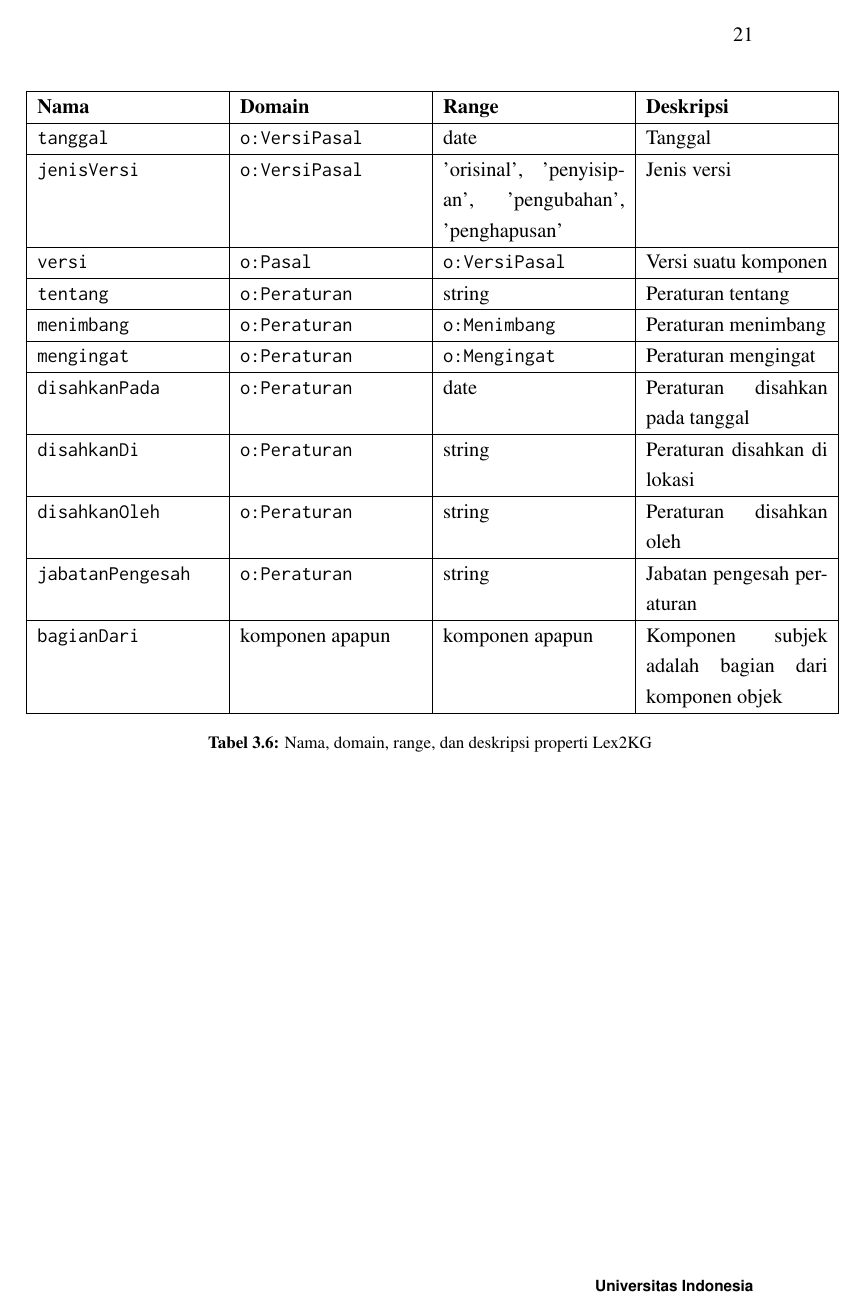
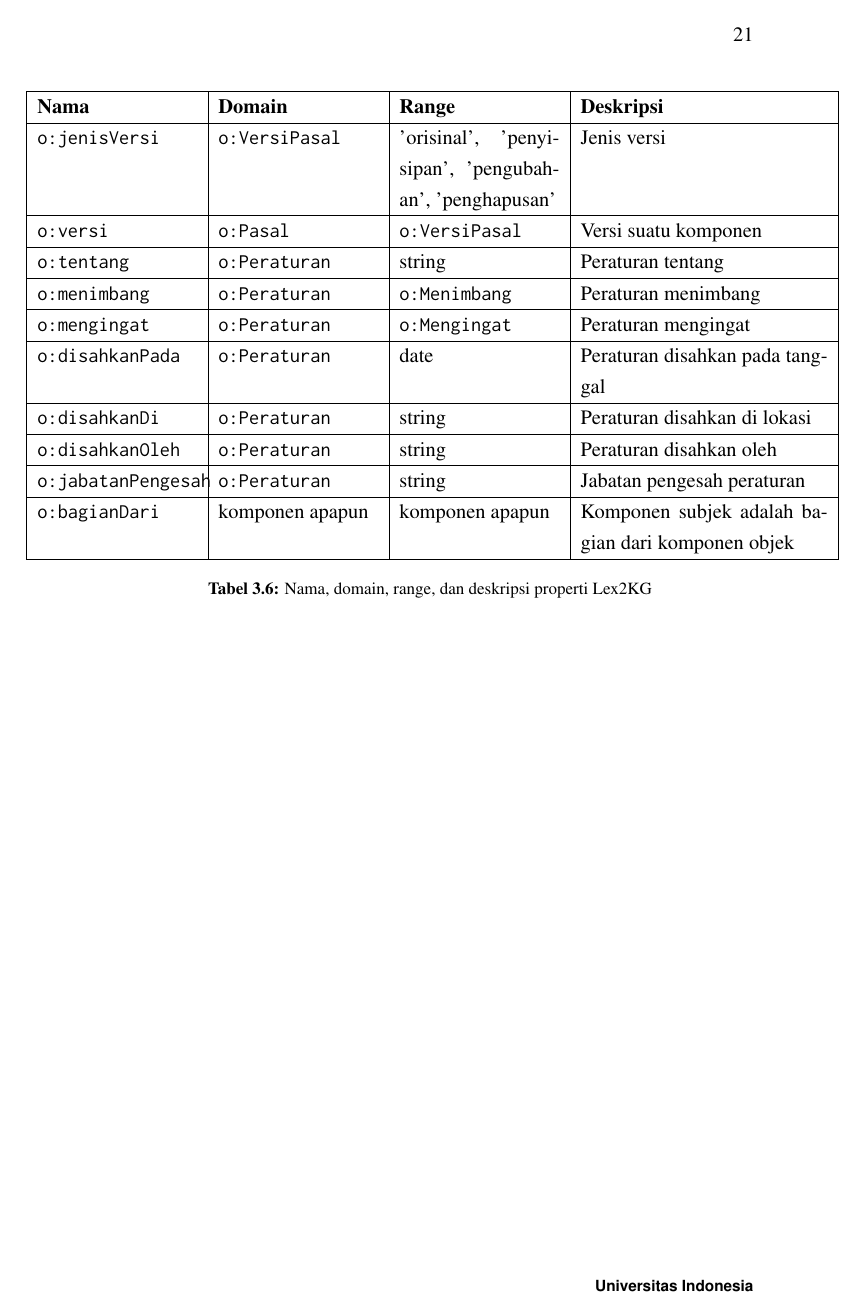
Before and after one commit to aabccd021/legal-kg, a LaTeX thesis (paper/thesis.tex, which reads paper/bab3.tex): page 42 of 66. Compiled offline with pdfLaTeX.

Commit message:
minor table fix

```diff
--- a/paper/bab3.tex
+++ b/paper/bab3.tex
@@ -188,6 +188,6 @@ berupa URI komponen, string, \textit{number} (bilangan), atau \textit{date} (tan
 deskripsinya.
 
 
-\begin{longtable}{|p{0.25\textwidth}|p{0.25\textwidth}|p{0.25\textwidth}|p{0.25\textwidth}|}
+\begin{longtable}{|p{0.22\textwidth}|p{0.22\textwidth}|p{0.22\textwidth}|p{0.34\textwidth}|}
   \hline
   \textbf{Nama}            & \textbf{Domain}                                                                                                                  & \textbf{Range}                                        & \textbf{Deskripsi}                                \\ \hline \endhead
@@ -213,11 +193,0 @@ deskripsinya.
-  \texttt{tanggal}         & \texttt{o:VersiPasal}                                                                                                            & date                                                  & Tanggal                                           \\ \hline
-  \texttt{jenisVersi}      & \texttt{o:VersiPasal}                                                                                                            & 'orisinal', 'penyisipan', 'pengubahan', 'penghapusan' & Jenis versi                                       \\ \hline
-  \texttt{versi}           & \texttt{o:Pasal}                                                                                                                 & \texttt{o:VersiPasal}                                 & Versi suatu komponen                              \\ \hline
-  \texttt{tentang}         & \texttt{o:Peraturan}                                                                                                             & string                                                & Peraturan tentang                                 \\ \hline
-  \texttt{menimbang}       & \texttt{o:Peraturan}                                                                                                             & \texttt{o:Menimbang}                                  & Peraturan menimbang                               \\ \hline
-  \texttt{mengingat}       & \texttt{o:Peraturan}                                                                                                             & \texttt{o:Mengingat}                                  & Peraturan mengingat                               \\ \hline
-  \texttt{disahkanPada}    & \texttt{o:Peraturan}                                                                                                             & date                                                  & Peraturan disahkan pada tanggal                   \\ \hline
-  \texttt{disahkanDi}      & \texttt{o:Peraturan}                                                                                                             & string                                                & Peraturan disahkan di lokasi                      \\ \hline
-  \texttt{disahkanOleh}    & \texttt{o:Peraturan}                                                                                                             & string                                                & Peraturan disahkan oleh                           \\ \hline
-  \texttt{jabatanPengesah} & \texttt{o:Peraturan}                                                                                                             & string                                                & Jabatan pengesah peraturan                        \\ \hline
-  \texttt{bagianDari}      & komponen apapun                                                                                                                  & komponen apapun                                       & Komponen subjek adalah bagian dari komponen objek \\ \hline
@@ -224,3 +214,13 @@ deskripsinya.
+  \texttt{o:jenisVersi}      & \texttt{o:VersiPasal}                                                                                                            & 'orisinal', 'penyisipan', 'pengubahan', 'penghapusan' & Jenis versi                                       \\ \hline
+  \texttt{o:versi}           & \texttt{o:Pasal}                                                                                                                 & \texttt{o:VersiPasal}                                 & Versi suatu komponen                              \\ \hline
+  \texttt{o:tentang}         & \texttt{o:Peraturan}                                                                                                             & string                                                & Peraturan tentang                                 \\ \hline
+  \texttt{o:menimbang}       & \texttt{o:Peraturan}                                                                                                             & \texttt{o:Menimbang}                                  & Peraturan menimbang                               \\ \hline
+  \texttt{o:mengingat}       & \texttt{o:Peraturan}                                                                                                             & \texttt{o:Mengingat}                                  & Peraturan mengingat                               \\ \hline
+  \texttt{o:disahkanPada}    & \texttt{o:Peraturan}                                                                                                             & date                                                  & Peraturan disahkan pada tanggal                   \\ \hline
+  \texttt{o:disahkanDi}      & \texttt{o:Peraturan}                                                                                                             & string                                                & Peraturan disahkan di lokasi                      \\ \hline
+  \texttt{o:disahkanOleh}    & \texttt{o:Peraturan}                                                                                                             & string                                                & Peraturan disahkan oleh                           \\ \hline
+  \texttt{o:jabatanPengesah} & \texttt{o:Peraturan}                                                                                                             & string                                                & Jabatan pengesah peraturan                        \\ \hline
+  \texttt{o:bagianDari}      & komponen apapun                                                                                                                  & komponen apapun                                       & Komponen subjek adalah bagian dari komponen objek \\ \hline
   \caption{Nama, domain, range, dan deskripsi properti Lex2KG}
   \label{tab:properti}
 \end{longtable}
```
Also changed, not shown: paper/bab3.tex (41 more changed lines).
